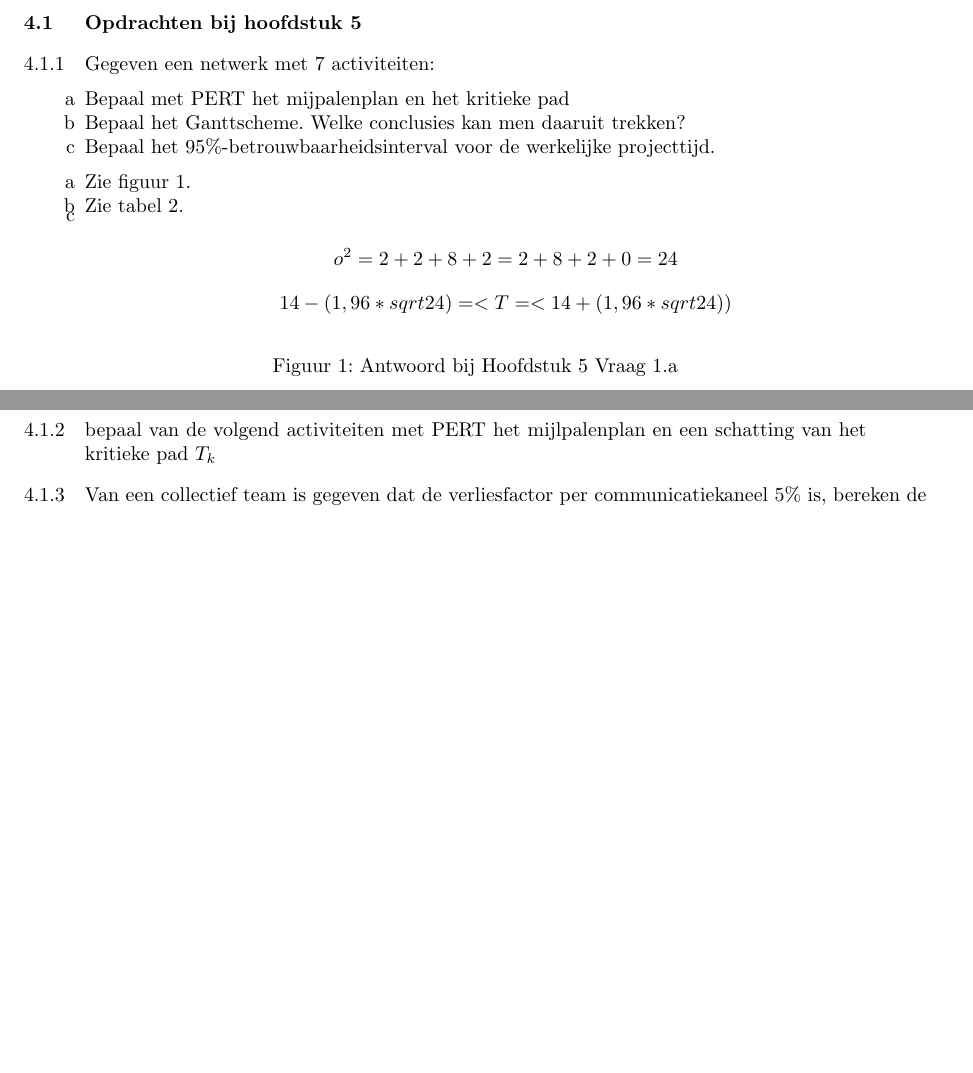
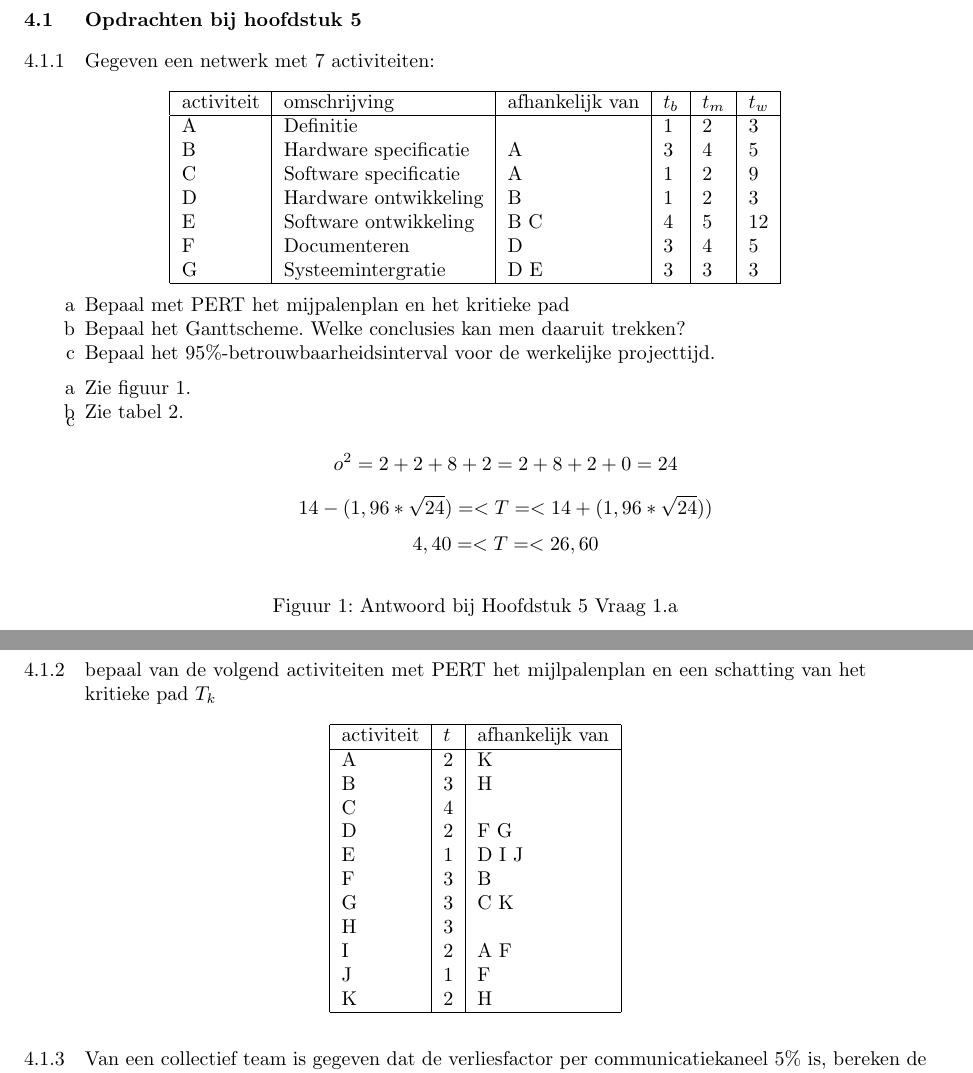
Before and after one commit to hetwieg/huiswerk, a LaTeX document (auto/auto.tex): two parts of pages 8 and 9 of 10 before the commit and two parts of pages 9 and 10 of 11 after it, joined at a grey line, cut so that both start at the same text, the shorter picture padded with empty space. Compiled offline with pdfLaTeX; a LaTeX package or settings file that is missing is left out.

Commit message:
Meer werk, bijna klaar nu met verwerken van verschillende delen. Enkel nog die paar vragen even maken.

```diff
--- a/auto/auto.tex
+++ b/auto/auto.tex
@@ -248,6 +267,21 @@
 
    \subsection{Opdrachten bij hoofdstuk 5}
    \subsubsection[Opdracht 1]{Gegeven een netwerk met 7 activiteiten:}
+   \begin{center}
+     \begin{tabular}{|l|l|l|l|l|l|}
+       \hline
+       activiteit & omschrijving & afhankelijk van & $t_b$ & $t_m$ & $t_w$ \\
+       \hline
+       A & Definitie & & 1 & 2 & 3 \\
+       B & Hardware specificatie & A & 3 & 4 & 5 \\
+       C & Software specificatie & A & 1 & 2 & 9 \\
+       D & Hardware ontwikkeling & B & 1 & 2 & 3 \\
+       E & Software ontwikkeling & B C & 4 & 5 & 12 \\
+       F & Documenteren & D & 3 & 4 & 5 \\
+       G & Systeemintergratie & D E & 3 & 3 & 3 \\
+       \hline
+     \end{tabular}
+   \end{center}
    \begin{itemize}
      \item[a] Bepaal met PERT het mijpalenplan en het kritieke pad
      \item[b] Bepaal het Ganttscheme. Welke conclusies kan men daaruit trekken?
@@ -261,7 +295,10 @@
          o²=2+2+8+2=2+8+2+0=24
        \end{displaymath}
        \begin{displaymath}
-         14-(1,96*sqrt{24})=<T=<14+(1,96*sqrt{24}))
+         14-(1,96*\sqrt{24})=<T=<14+(1,96*\sqrt{24}))
+       \end{displaymath}
+       \begin{displaymath}
+         4,40=<T=<26,60
        \end{displaymath}
    \end{itemize}
        \begin{figure}[tbh]
@@ -292,7 +329,25 @@
    \end{table}
 
    \subsubsection[Opdracht 2]{bepaal van de volgend activiteiten met PERT het mijlpalenplan en een schatting van het kritieke pad $T_k$}
-
+   \begin{center}
+     \begin{tabular}{|l|l|l|}
+     \hline
+     activiteit & $t$ & afhankelijk van \\
+     \hline
+     A & 2 & K \\
+     B & 3 & H \\
+     C & 4 &\\
+     D & 2 & F G \\
+     E & 1 & D I J \\
+     F & 3 & B \\
+     G & 3 & C K \\
+     H & 3 & \\
+     I & 2 & A F \\
+     J & 1 & F \\
+     K & 2 & H \\
+     \hline
+     \end{tabular}
+   \end{center}
    \subsubsection[Opdracht 3]{Van een collectief team is gegeven dat de verliesfactor per communicatiekaneel 5\% is, bereken de maximale groepsgrootte}
    \begin{displaymath}
      N=\frac{(1+i)}{(2*i)}=\frac{1+0,05}{2*0,05}=\frac{1,05}{0,10}=10,5
```
Also changed, not shown: auto/H1O4.png (added), auto/auto.pdf, auto/auto.tex (51 more changed lines), 3 other files.
